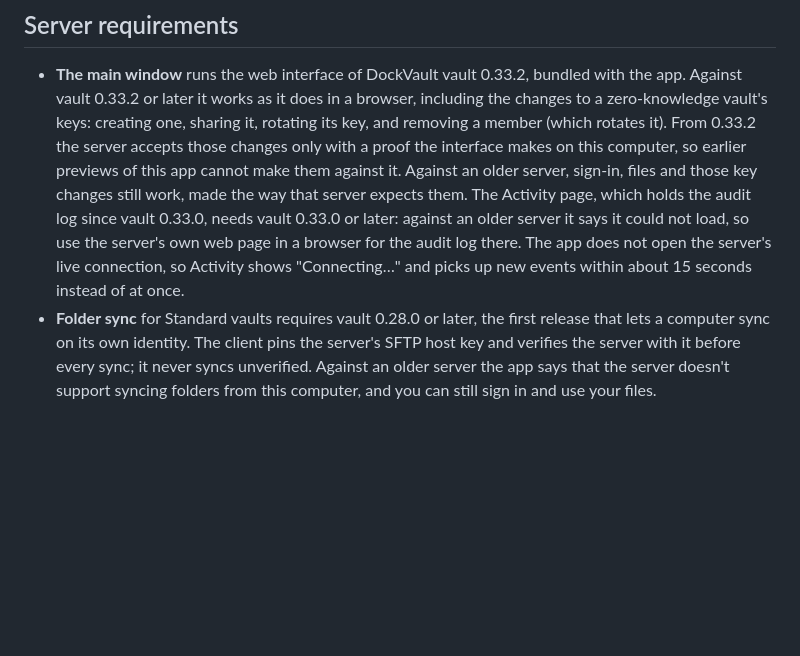
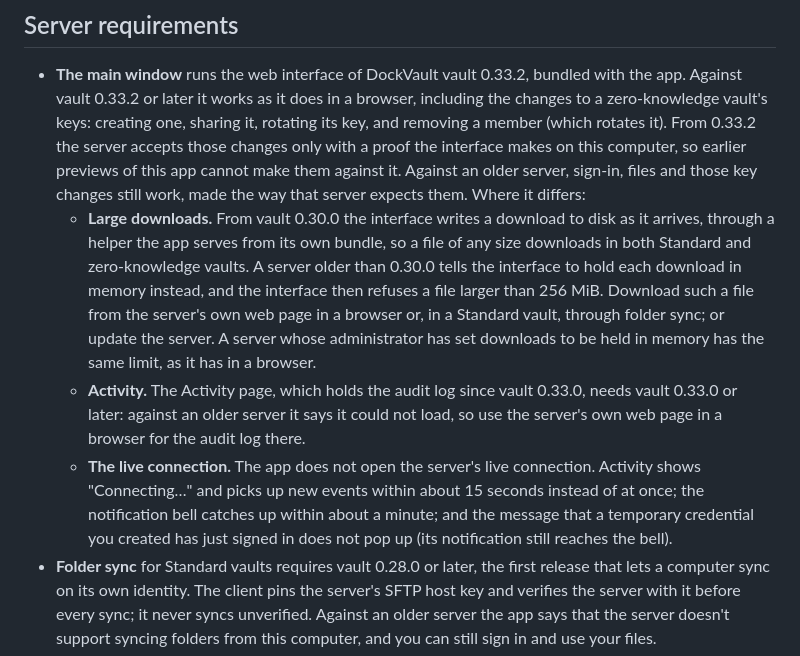
Before and after one commit to DockVault/desktop, a Markdown page: README.md, the part around the change. Rendered like a GitHub page; blank space fills up the shorter version.

Commit message:
Say where the main window differs against older servers
Large downloads: from vault 0.30.0 a file of any size downloads in the
main window. A server older than 0.30.0 tells the interface to hold each
download in memory, and the interface then refuses a file larger than
256 MiB; the server's own web page in a browser, folder sync for a
Standard vault, or an update of the server gets it.

The live connection: besides Activity's new events, the notification
bell catches up within about a minute instead of at once, and the
message that a temporary credential has just signed in does not pop up,
though its notification still reaches the bell.

```diff
--- a/README.md
+++ b/README.md
@@ -26,11 +26,21 @@ Windows, macOS, and Linux are treated as first-class targets.
   creating one, sharing it, rotating its key, and removing a member (which rotates it). From 0.33.2 the
   server accepts those changes only with a proof the interface makes on this computer, so earlier previews
   of this app cannot make them against it. Against an older server, sign-in, files and those key changes
-  still work, made the way that server expects them. The Activity page, which holds the audit log since
-  vault 0.33.0, needs vault 0.33.0 or later: against an older server it says it could not load, so use the
-  server's own web page in a browser for the audit log there. The app does not open the server's live
-  connection, so Activity shows "Connecting…" and picks up new events within about 15 seconds instead of
-  at once.
+  still work, made the way that server expects them. Where it differs:
+  - **Large downloads.** From vault 0.30.0 the interface writes a download to disk as it arrives, through a
+    helper the app serves from its own bundle, so a file of any size downloads in both Standard and
+    zero-knowledge vaults. A server older than 0.30.0 tells the interface to hold each download in memory
+    instead, and the interface then refuses a file larger than 256 MiB. Download such a file from the
+    server's own web page in a browser or, in a Standard vault, through folder sync; or update the server.
+    A server whose administrator has set downloads to be held in memory has the same limit, as it has in a
+    browser.
+  - **Activity.** The Activity page, which holds the audit log since vault 0.33.0, needs vault 0.33.0 or
+    later: against an older server it says it could not load, so use the server's own web page in a browser
+    for the audit log there.
+  - **The live connection.** The app does not open the server's live connection. Activity shows
+    "Connecting…" and picks up new events within about 15 seconds instead of at once; the notification
+    bell catches up within about a minute; and the message that a temporary credential you created has
+    just signed in does not pop up (its notification still reaches the bell).
 - **Folder sync** for Standard vaults requires vault 0.28.0 or later, the first release that lets a computer
   sync on its own identity. The client pins the server's SFTP host key and verifies the server with it before
   every sync; it never syncs unverified. Against an older server the app says that the server doesn't
```
